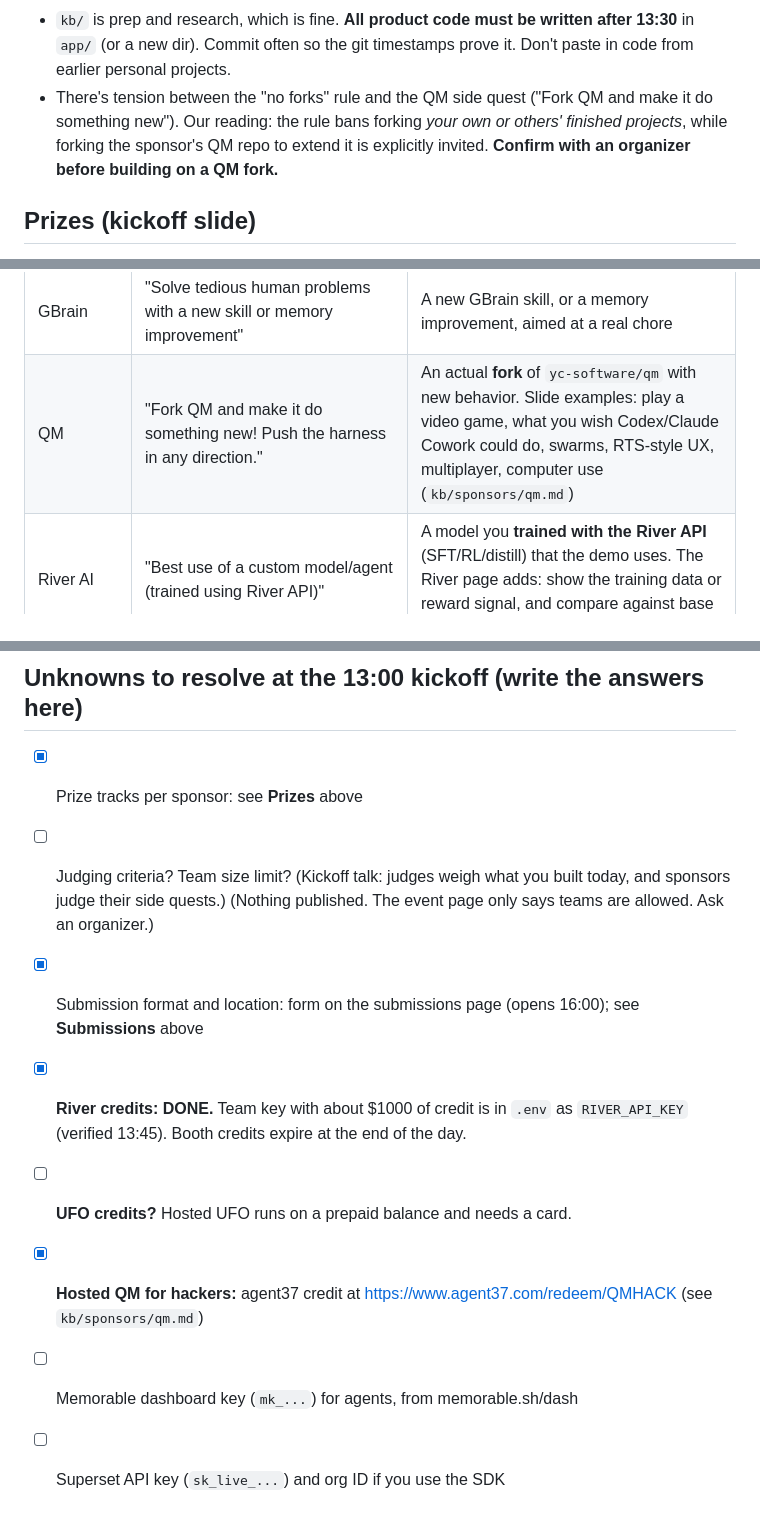
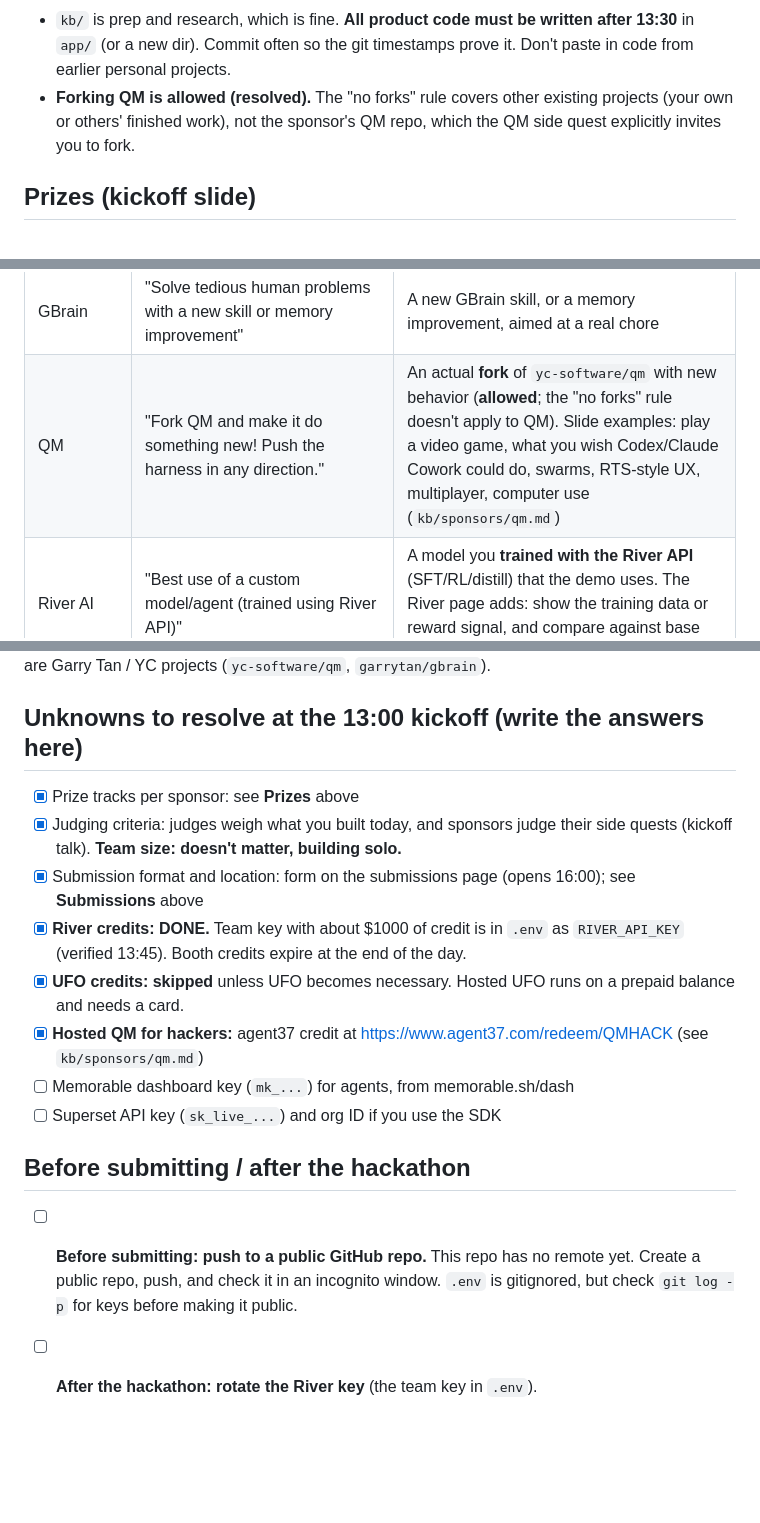
Before and after one commit to VictorChenCA/OYIHack, a Markdown page: kb/EVENT.md, 3 parts joined by grey strips. Rendered like a GitHub page; blank space fills up the shorter version.

Commit message:
Record resolved open questions: QM fork allowed, solo, UFO skipped, public repo + River key rotation
Co-Authored-By: Claude Opus 5.5 <noreply@anthropic.com>

```diff
--- a/kb/EVENT.md
+++ b/kb/EVENT.md
@@ -38,9 +38,8 @@ What this means for us:
 - Judges want working software, not slides. Demo the real thing live and keep the video as the backup.
 - `kb/` is prep and research, which is fine. **All product code must be written after 13:30** in `app/` (or a
   new dir). Commit often so the git timestamps prove it. Don't paste in code from earlier personal projects.
-- There's tension between the "no forks" rule and the QM side quest ("Fork QM and make it do something new").
-  Our reading: the rule bans forking *your own or others' finished projects*, while forking the sponsor's QM
-  repo to extend it is explicitly invited. **Confirm with an organizer before building on a QM fork.**
+- **Forking QM is allowed (resolved).** The "no forks" rule covers other existing projects (your own or
+  others' finished work), not the sponsor's QM repo, which the QM side quest explicitly invites you to fork.
 
 ## Prizes (kickoff slide)
 **Grand prize: a YC interview and a 1:1 working session with Garry.**
@@ -61,7 +60,7 @@ Criteria, quoted from the kickoff slide:
 | Sponsor | Side quest | What it takes to qualify |
 |---|---|---|
 | GBrain | "Solve tedious human problems with a new skill or memory improvement" | A new GBrain skill, or a memory improvement, aimed at a real chore |
-| QM | "Fork QM and make it do something new! Push the harness in any direction." | An actual **fork** of `yc-software/qm` with new behavior. Slide examples: play a video game, what you wish Codex/Claude Cowork could do, swarms, RTS-style UX, multiplayer, computer use (`kb/sponsors/qm.md`) |
+| QM | "Fork QM and make it do something new! Push the harness in any direction." | An actual **fork** of `yc-software/qm` with new behavior (**allowed**; the "no forks" rule doesn't apply to QM). Slide examples: play a video game, what you wish Codex/Claude Cowork could do, swarms, RTS-style UX, multiplayer, computer use (`kb/sponsors/qm.md`) |
 | River AI | "Best use of a custom model/agent (trained using River API)" | A model you **trained with the River API** (SFT/RL/distill) that the demo uses. The River page adds: show the training data or reward signal, and compare against base on unseen tasks |
 | Memorable | "Most Memorable. The most interesting/innovative use case of Memorable." | A novel use of Memorable procedures |
 | UFO | "Best extension, Best business automation for startups." | A UFO extension, or a startup business automation built on UFO |
@@ -134,10 +133,15 @@ Both are Garry Tan / YC projects (`yc-software/qm`, `garrytan/gbrain`).
 
 ## Unknowns to resolve at the 13:00 kickoff (write the answers here)
 - [x] Prize tracks per sponsor: see **Prizes** above
-- [ ] Judging criteria? Team size limit? (Kickoff talk: judges weigh what you built today, and sponsors judge their side quests.) (Nothing published. The event page only says teams are allowed. Ask an organizer.)
+- [x] Judging criteria: judges weigh what you built today, and sponsors judge their side quests (kickoff talk). **Team size: doesn't matter, building solo.**
 - [x] Submission format and location: form on the submissions page (opens 16:00); see **Submissions** above
 - [x] **River credits: DONE.** Team key with about $1000 of credit is in `.env` as `RIVER_API_KEY` (verified 13:45). Booth credits expire at the end of the day.
-- [ ] **UFO credits?** Hosted UFO runs on a prepaid balance and needs a card.
+- [x] **UFO credits: skipped** unless UFO becomes necessary. Hosted UFO runs on a prepaid balance and needs a card.
 - [x] **Hosted QM for hackers:** agent37 credit at https://www.agent37.com/redeem/QMHACK (see `kb/sponsors/qm.md`)
 - [ ] Memorable dashboard key (`mk_...`) for agents, from memorable.sh/dash
 - [ ] Superset API key (`sk_live_...`) and org ID if you use the SDK
+
+## Before submitting / after the hackathon
+- [ ] **Before submitting: push to a public GitHub repo.** This repo has no remote yet. Create a public repo, push,
+  and check it in an incognito window. `.env` is gitignored, but check `git log -p` for keys before making it public.
+- [ ] **After the hackathon: rotate the River key** (the team key in `.env`).
```
Also changed, not shown: kb/sponsors/gbrain.md (+2 -0 lines).
